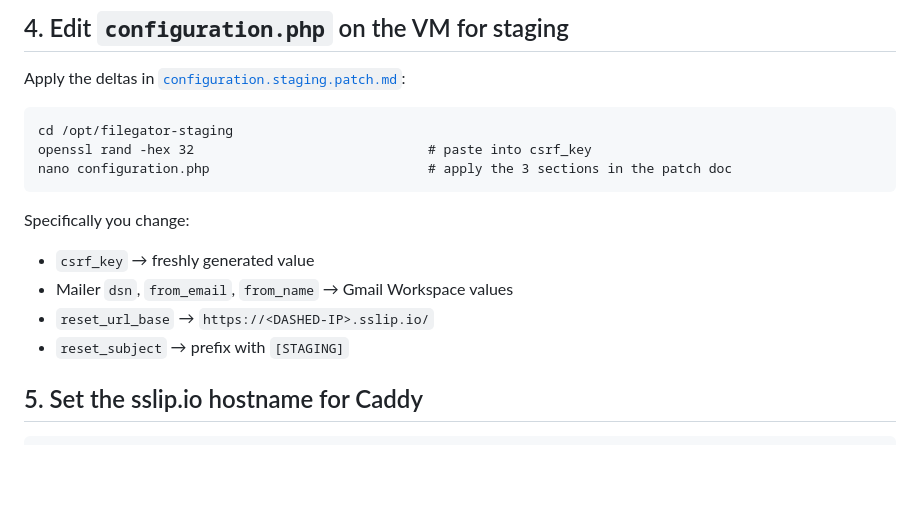
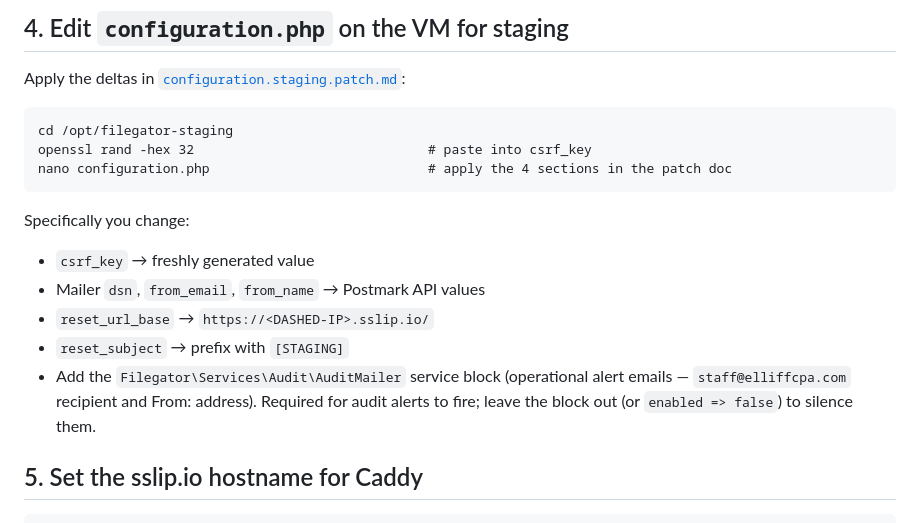
Before and after one commit to filegator/filegator, a Markdown page: staging/RUNBOOK.md, the part around the change. GitHub-like rendering; blank space fills up the shorter version.

````diff
--- a/staging/RUNBOOK.md
+++ b/staging/RUNBOOK.md
@@ -76,14 +76,15 @@ Apply the deltas in [`configuration.staging.patch.md`](configuration.staging.pat
 ```
 cd /opt/filegator-staging
 openssl rand -hex 32                              # paste into csrf_key
-nano configuration.php                            # apply the 3 sections in the patch doc
+nano configuration.php                            # apply the 4 sections in the patch doc
 ```
 
 Specifically you change:
 - `csrf_key` → freshly generated value
-- Mailer `dsn`, `from_email`, `from_name` → Gmail Workspace values
+- Mailer `dsn`, `from_email`, `from_name` → Postmark API values
 - `reset_url_base` → `https://<DASHED-IP>.sslip.io/`
 - `reset_subject` → prefix with `[STAGING]`
+- Add the `Filegator\Services\Audit\AuditMailer` service block (operational alert emails — `staff@elliffcpa.com` recipient and From: address). Required for audit alerts to fire; leave the block out (or `enabled => false`) to silence them.
 
 ## 5. Set the sslip.io hostname for Caddy
 
````
Also changed, not shown: staging/configuration.staging.patch.md (+44 -2 lines).
